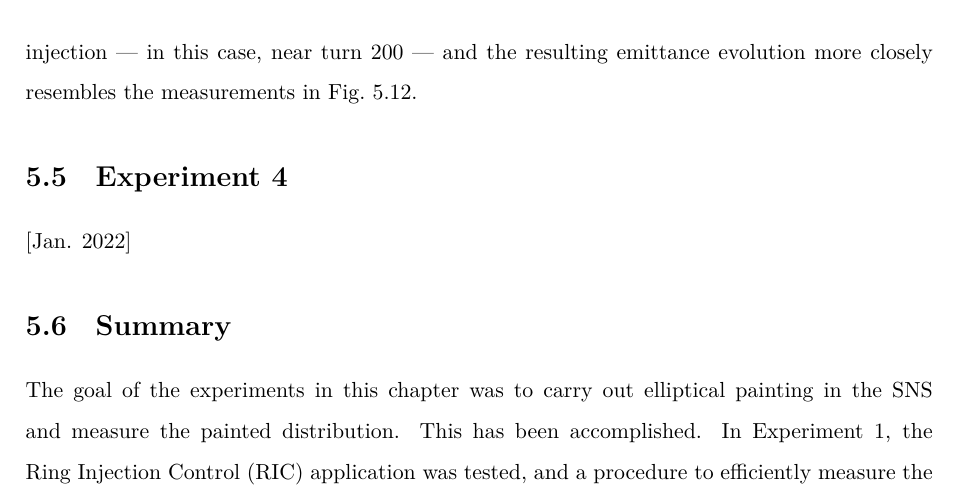
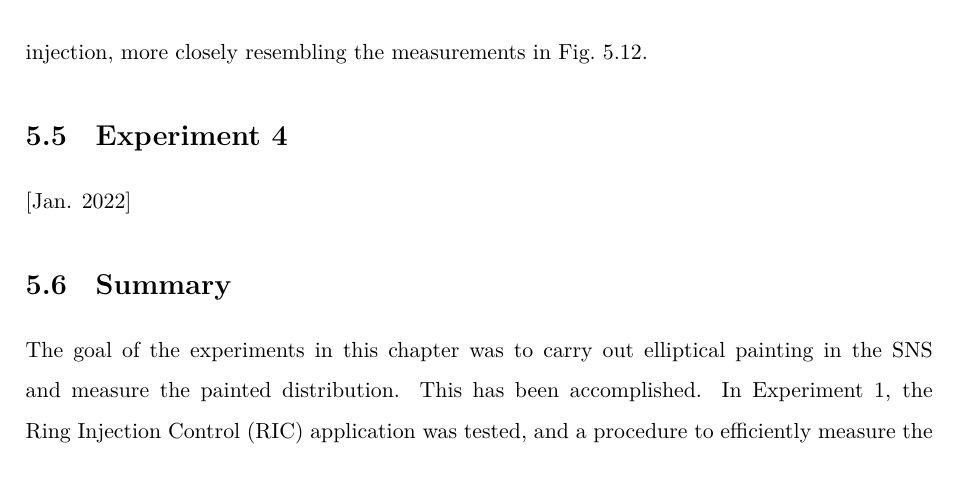
Before and after one commit to austin-hoover/dissertation, a LaTeX thesis (Thesis.tex, which reads MainText/chapter5.tex): part of page 135 of 147, cut at the place of the change. Compiled offline with LuaLaTeX; a LaTeX package or settings file that is missing is left out.

Commit message:
Compress sentence

```diff
--- a/MainText/chapter5.tex
+++ b/MainText/chapter5.tex
@@ -347,7 +347,7 @@ One thing to note is that the zero-current tunes in the simulation were equal at
     \label{fig:exp3_sim_nux6.195_nuy6.18}
 \end{figure}
 %
-The time at which the intrinsic emittances diverge from the apparent emittances has been pushed later in injection — in this case, near turn 200 — and the resulting emittance evolution more closely resembles the measurements in Fig.~\ref{fig:exp3_emittances}.
+The time at which the intrinsic emittances diverge from the apparent emittances has been pushed later in injection, more closely resembling the measurements in Fig.~\ref{fig:exp3_emittances}.
 
 
 
```
